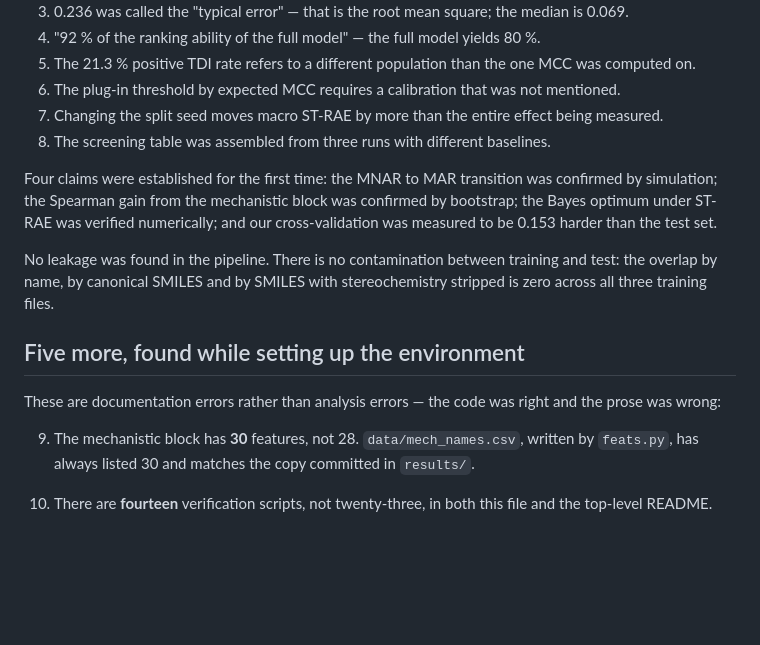
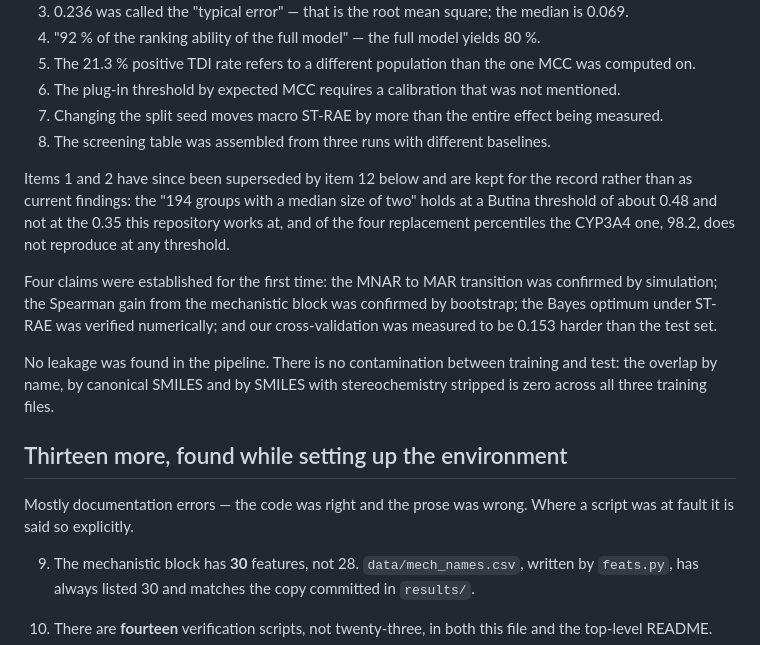
Before and after one commit to doctawho42/CYPChallenge, a Markdown page: verify/README.md, the part around one of its changes. GitHub-like rendering; blank space fills up the shorter version.

```diff
--- a/verify/README.md
+++ b/verify/README.md
@@ -35,6 +35,11 @@ Eight discrepancies between the document and the data, all corrected:
 7. Changing the split seed moves macro ST-RAE by more than the entire effect being measured.
 8. The screening table was assembled from three runs with different baselines.
 
+Items 1 and 2 have since been superseded by item 12 below and are kept for the record
+rather than as current findings: the "194 groups with a median size of two" holds at a
+Butina threshold of about 0.48 and not at the 0.35 this repository works at, and of the
+four replacement percentiles the CYP3A4 one, 98.2, does not reproduce at any threshold.
+
 Four claims were established for the first time: the MNAR to MAR transition was confirmed
 by simulation; the Spearman gain from the mechanistic block was confirmed by bootstrap;
 the Bayes optimum under ST-RAE was verified numerically; and our cross-validation was
@@ -44,10 +49,10 @@ No leakage was found in the pipeline. There is no contamination between training
 the overlap by name, by canonical SMILES and by SMILES with stereochemistry stripped is
 zero across all three training files.
 
-## Five more, found while setting up the environment
+## Thirteen more, found while setting up the environment
 
-These are documentation errors rather than analysis errors — the code was right and the
-prose was wrong:
+Mostly documentation errors — the code was right and the prose was wrong. Where a script
+was at fault it is said so explicitly.
 
 9. The mechanistic block has **30** features, not 28. `data/mech_names.csv`, written by
    `feats.py`, has always listed 30 and matches the copy committed in `results/`.
```
Also changed, not shown: other parts of verify/README.md (+58 -0 lines).
